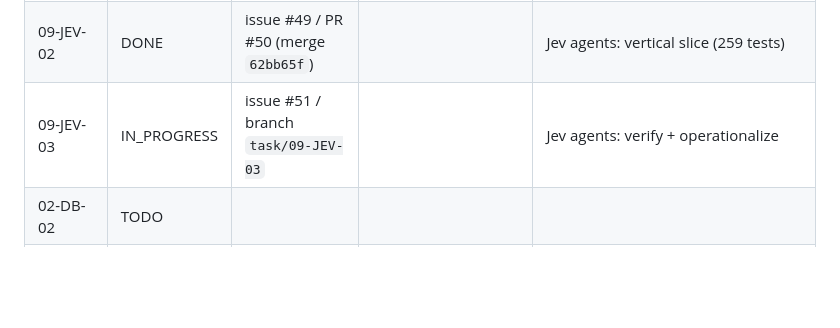
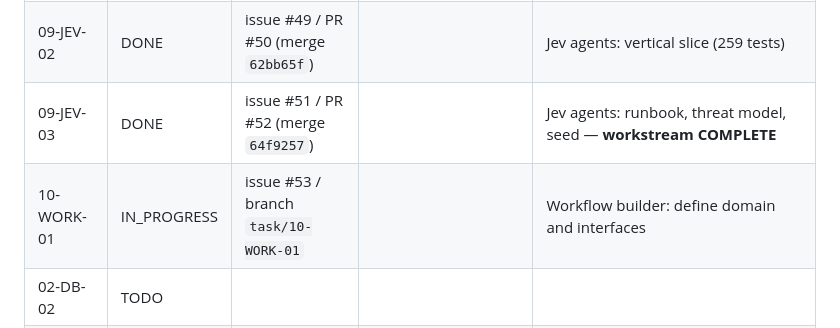
Before and after one commit to Gane2506/rust-crm, a Markdown page: docs/handoff/TASK_LEDGER.md, the part around the change. Rendered like a GitHub page; blank space fills up the shorter version.

```diff
--- a/docs/handoff/TASK_LEDGER.md
+++ b/docs/handoff/TASK_LEDGER.md
@@ -30,7 +30,8 @@ Statuses: TODO / IN_PROGRESS / BLOCKED / DONE. Never mark DONE without linked co
 | 08-CAMP-03 | DONE | issue #45 / PR #46 (merge `eaa504d`) | | Campaigns: runbook, threat model, seed — **workstream COMPLETE** |
 | 09-JEV-01 | DONE | issue #47 / PR #48 (merge `681af19`) | | Jev agents: domain, traits, interfaces (248 tests) |
 | 09-JEV-02 | DONE | issue #49 / PR #50 (merge `62bb65f`) | | Jev agents: vertical slice (259 tests) |
-| 09-JEV-03 | IN_PROGRESS | issue #51 / branch `task/09-JEV-03` | | Jev agents: verify + operationalize |
+| 09-JEV-03 | DONE | issue #51 / PR #52 (merge `64f9257`) | | Jev agents: runbook, threat model, seed — **workstream COMPLETE** |
+| 10-WORK-01 | IN_PROGRESS | issue #53 / branch `task/10-WORK-01` | | Workflow builder: define domain and interfaces |
 | 02-DB-02 | TODO | | | |
 | 02-DB-03 | TODO | | | |
 | 03-SEC-01 | TODO | | | |
```
Also changed, not shown: README.md (+2 -1 lines).
